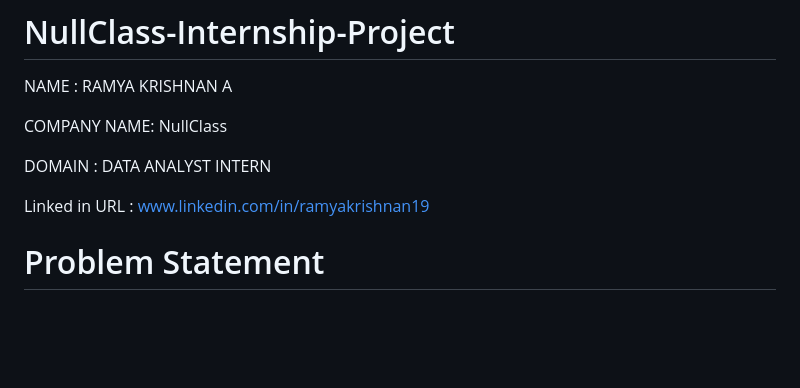
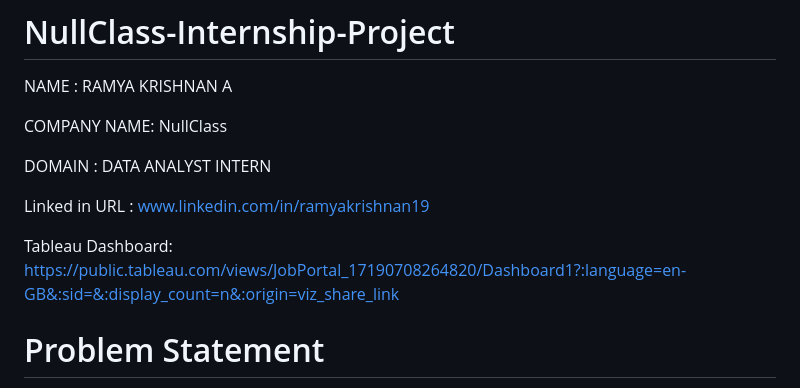
Before and after one commit to Ramya19rk/NullClass-Internship-Project, a Markdown page: README.md, the part around the change. GitHub-like rendering; blank space fills up the shorter version.

```diff
--- a/README.md
+++ b/README.md
@@ -7,6 +7,8 @@ COMPANY NAME: NullClass
 DOMAIN : DATA ANALYST INTERN
 
 Linked in URL : www.linkedin.com/in/ramyakrishnan19
+
+Tableau Dashboard: https://public.tableau.com/views/JobPortal_17190708264820/Dashboard1?:language=en-GB&:sid=&:display_count=n&:origin=viz_share_link
 
 # Problem Statement
 
```
